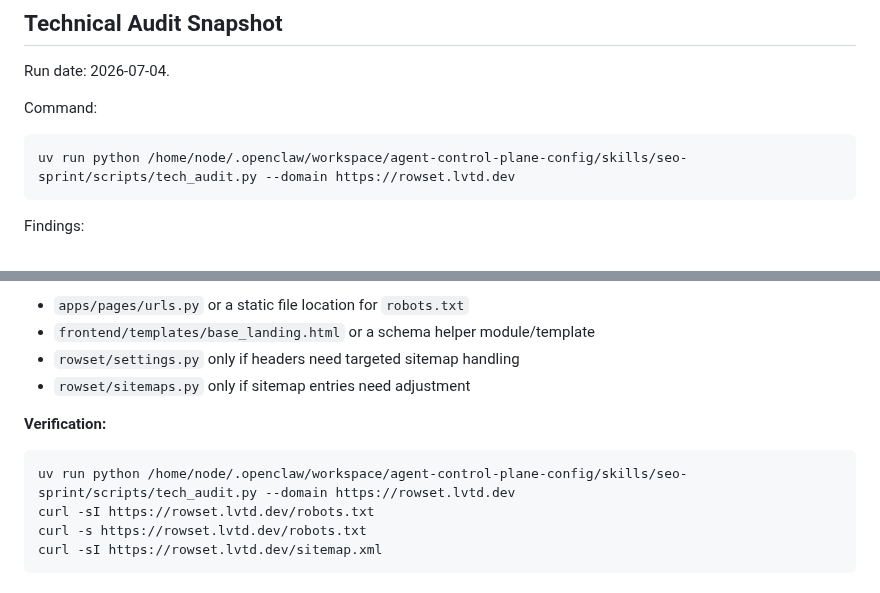
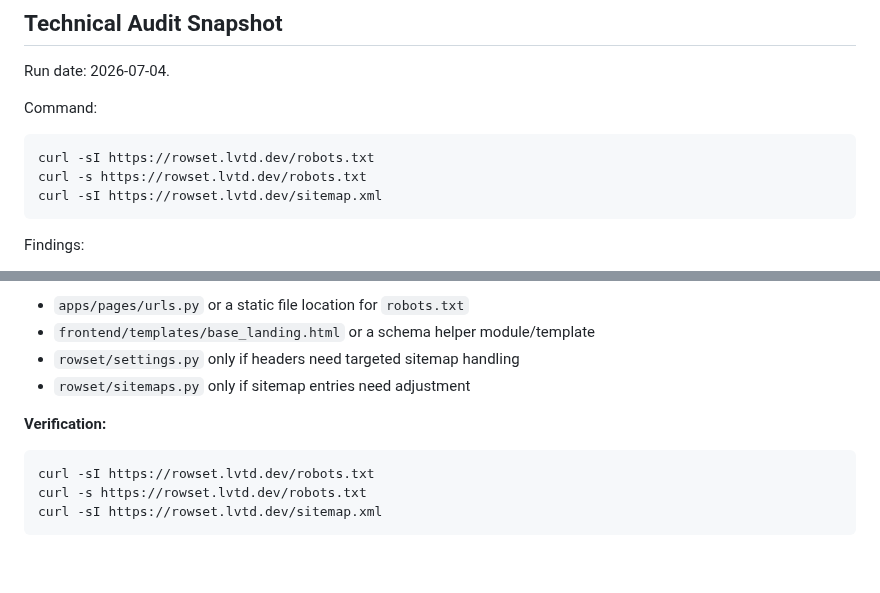
Before and after one commit to LVTD-LLC/rowset, a Markdown page: docs/seo-sprint.md, 2 parts joined by grey strips. Rendered like a GitHub page; blank space fills up the shorter version.

Commit message:
docs(seo): make audit commands portable

````diff
--- a/docs/seo-sprint.md
+++ b/docs/seo-sprint.md
@@ -105,7 +105,9 @@ Run date: 2026-07-04.
 Command:
 
 ```text
-uv run python /home/node/.openclaw/workspace/agent-control-plane-config/skills/seo-sprint/scripts/tech_audit.py --domain https://rowset.lvtd.dev
+curl -sI https://rowset.lvtd.dev/robots.txt
+curl -s https://rowset.lvtd.dev/robots.txt
+curl -sI https://rowset.lvtd.dev/sitemap.xml
 ```
 
 Findings:
@@ -234,7 +236,6 @@ Not available yet despite connected tools. Plausible has no Organic Search chann
 **Verification:**
 
 ```text
-uv run python /home/node/.openclaw/workspace/agent-control-plane-config/skills/seo-sprint/scripts/tech_audit.py --domain https://rowset.lvtd.dev
 curl -sI https://rowset.lvtd.dev/robots.txt
 curl -s https://rowset.lvtd.dev/robots.txt
 curl -sI https://rowset.lvtd.dev/sitemap.xml
````
